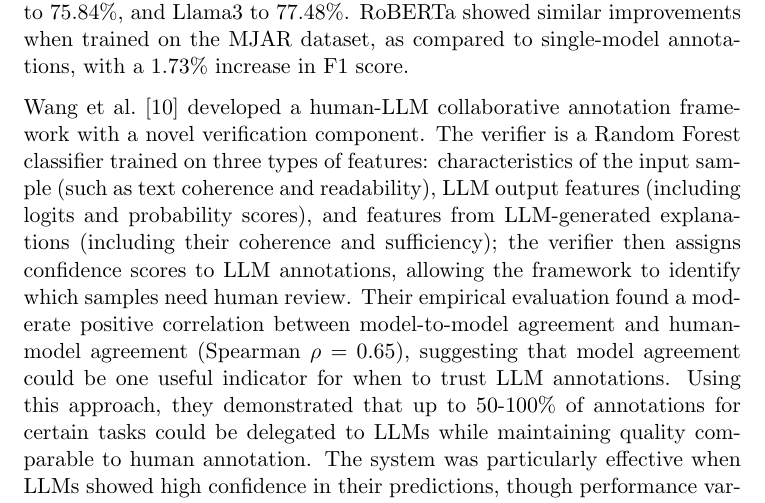
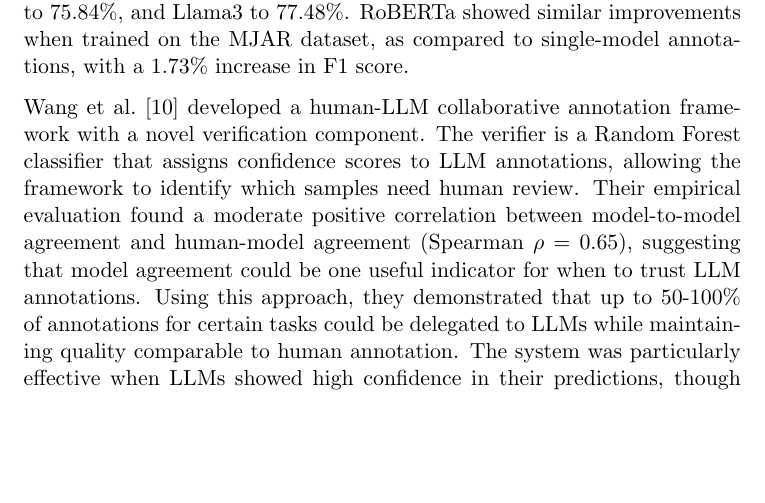
Before and after one commit to se-uhd/llm-guidelines-website, a LaTeX document (study-types/_sources/01_llms-as-tools-for-researchers.tex): part of page 4 of 7, cut so that both start at the same text, the shorter picture padded with empty space. Compiled offline with pdfLaTeX.

Commit message:
Simplify description of the Random Forest verifier in LLM collaborative annotation framework for clarity

```diff
--- a/study-types/_sources/01_llms-as-tools-for-researchers.tex
+++ b/study-types/_sources/01_llms-as-tools-for-researchers.tex
@@ -66,7 +66,7 @@ In comparison, BERT's performance was lower when trained on data annotated by si
 RoBERTa showed similar improvements when trained on the MJAR dataset, as compared to single-model annotations, with a 1.73\% increase in F1 score.
 
 Wang et al.~\cite{DBLP:conf/chi/Wang0RMM24} developed a human-LLM collaborative annotation framework with a novel verification component.
-The verifier is a Random Forest classifier trained on three types of features: characteristics of the input sample (such as text coherence and readability), LLM output features (including logits and probability scores), and features from LLM-generated explanations (including their coherence and sufficiency); the verifier then assigns confidence scores to LLM annotations, allowing the framework to identify which samples need human review.
+The verifier is a Random Forest classifier that assigns confidence scores to LLM annotations, allowing the framework to identify which samples need human review.
 Their empirical evaluation found a moderate positive correlation between model-to-model agreement and human-model agreement (Spearman $\rho = 0.65$), suggesting that model agreement could be one useful indicator for when to trust LLM annotations.
 Using this approach, they demonstrated that up to 50-100\% of annotations for certain tasks could be delegated to LLMs while maintaining quality comparable to human annotation.
 The system was particularly effective when LLMs showed high confidence in their predictions, though performance varied by task type.
```
